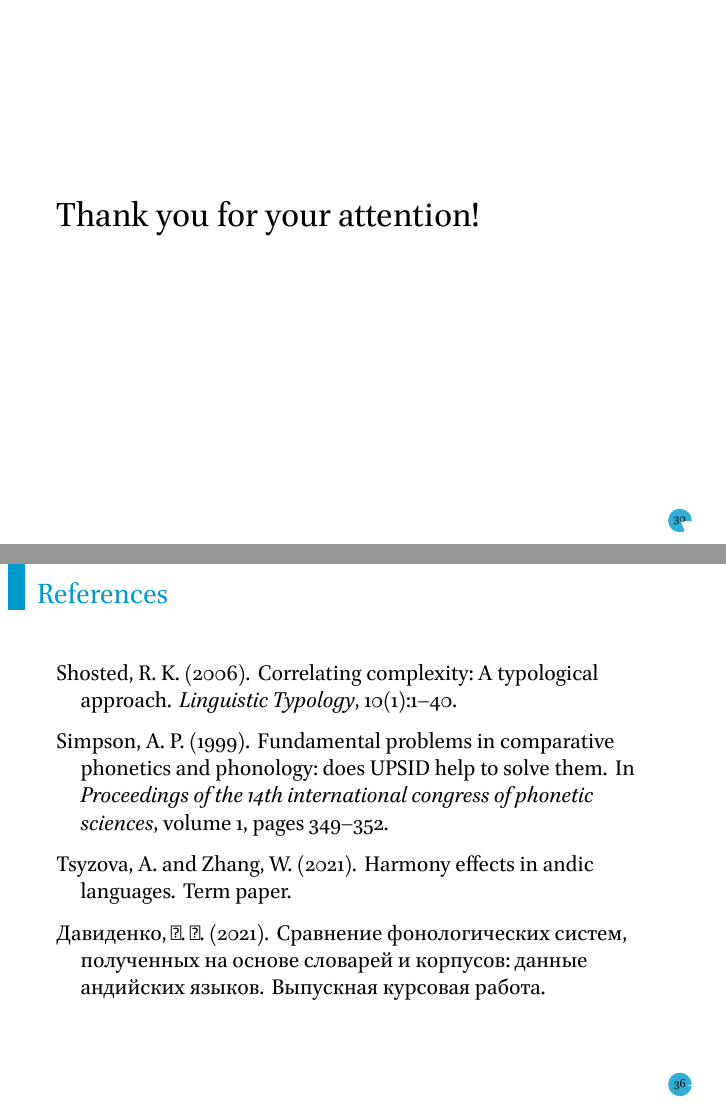
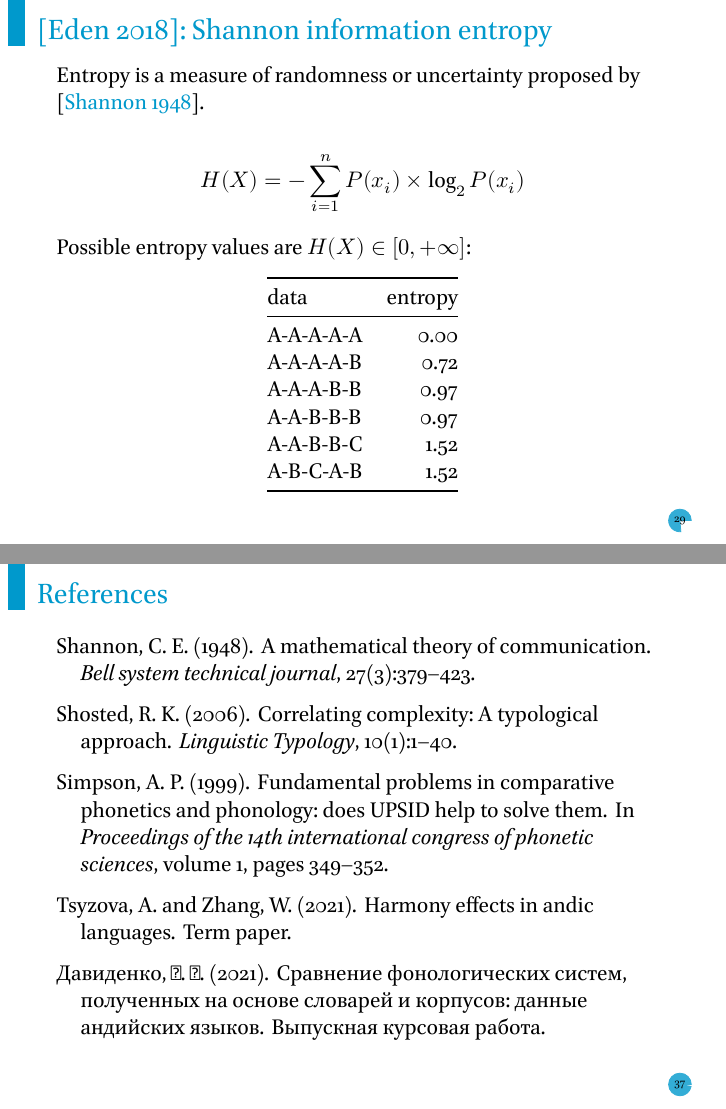
Before and after one commit to agricolamz/2021.11.09_comparing_phonological_profiles, an R Markdown document (2021.11.09_comparing_phonological_profiles.Rmd): pages 36 and 42 of 43 before the commit and pages 35 and 43 of 44 after it, joined at a grey line. The pictures show the output file 2021.11.09_comparing_phonological_profiles.pdf that the author committed with the source.

Commit message:
start eden18

````diff
--- a/2021.11.09_comparing_phonological_profiles.Rmd
+++ b/2021.11.09_comparing_phonological_profiles.Rmd
@@ -262,6 +262,31 @@ All four examples are normalized by the value 3.
 
 \setcounter{footnote}{0}
 
+## [@eden18]: Shannon information entropy
+
+Entropy is a measure of randomness or uncertainty proposed by [@shannon48].
+
+$$H(X) = - \sum_{i = 1}^n{P(x_i)\times\log_2P(x_i)}$$
+
+Possible entropy values are $H(X) \in [0, +\infty]$:
+
+```{r}
+tibble(a = c("A", "A", "A", "A", "B"),
+       b = c("A", "A", "A", "B", "B"),
+       c = c("A", "A", "B", "B", "B"),
+       e = c("A", "A", "B", "B", "C"),
+       f = c("A", "B", "C", "A", "B"),
+       g = c("A", "A", "A", "A", "A")) %>%
+  pivot_longer(names_to = "id", values_to = "value", a:g) %>%
+  group_by(id) %>%
+  mutate(data = str_c(value, collapse = "-")) %>%
+  count(data, value) %>%
+  mutate(ratio = n/sum(n)) %>%
+  group_by(data) %>%
+  summarise(entropy = round(-sum(ratio*log2(ratio)), 2)) %>%
+  arrange(entropy) %>%
+  knitr::kable()
+```
 
 ## Conclusions
 
--- a/bibliography.bib
+++ b/bibliography.bib
@@ -341,3 +341,13 @@ Syllable Structure
   year={1965},
   organization={Российская академия наук}
 }
+
+@article{shannon48,
+  title={A mathematical theory of communication},
+  author={Shannon, C. E.},
+  journal={Bell system technical journal},
+  volume={27},
+  number={3},
+  pages={379--423},
+  year={1948}
+}
````
Also changed, not shown: 2021.11.09_comparing_phonological_profiles.pdf, 2021.11.09_comparing_phonological_profiles.Rmd (2 more changed lines).
